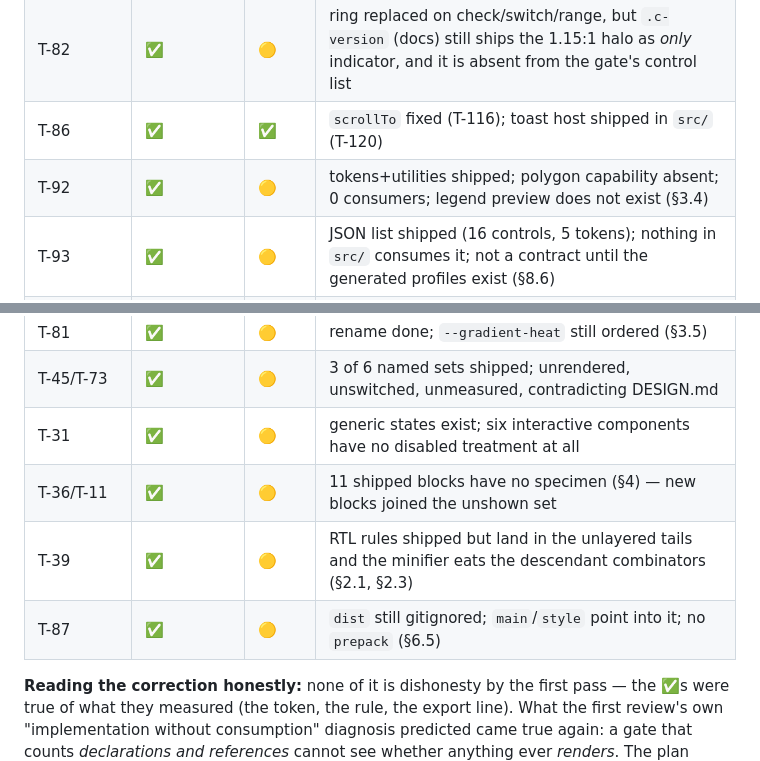
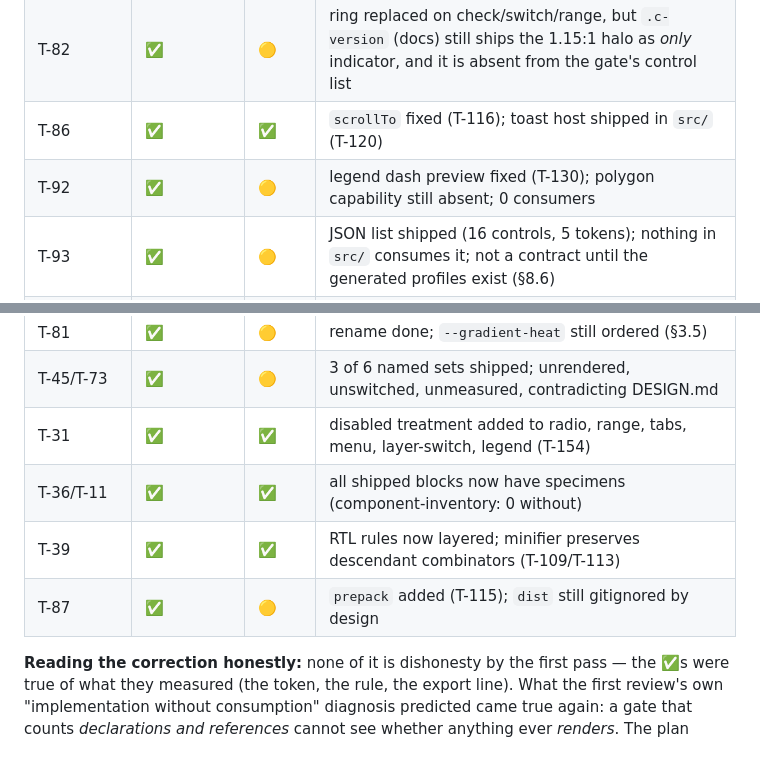
Before and after one commit to AbelVM/contour-ds, a Markdown page: review_2.md, 2 parts joined by grey strips. Rendered like a GitHub page.

Commit message:
Update section 10 ledger statuses after T-31/T-36/T-39/T-92/T-87 progress

```diff
--- a/review_2.md
+++ b/review_2.md
@@ -650,7 +650,7 @@ The falsifier thread's tally (37 spot-checked ✅ claims): **13 VERIFIED · 21 P
 | B1–B6 (js-defects) | tracked, not in T-plan | ❌→ **live** | all six mechanisms re-measured unchanged in 932-line ds.js + fresh dist |
 | T-82 | ✅ | 🟡 | ring replaced on check/switch/range, but `.c-version` (docs) still ships the 1.15:1 halo as *only* indicator, and it is absent from the gate's control list |
 | T-86 | ✅ | ✅ | `scrollTo` fixed (T-116); toast host shipped in `src/` (T-120) |
-| T-92 | ✅ | 🟡 | tokens+utilities shipped; polygon capability absent; 0 consumers; legend preview does not exist (§3.4) |
+| T-92 | ✅ | 🟡 | legend dash preview fixed (T-130); polygon capability still absent; 0 consumers |
 | T-93 | ✅ | 🟡 | JSON list shipped (16 controls, 5 tokens); nothing in `src/` consumes it; not a contract until the generated profiles exist (§8.6) |
 | T-94/T-95 | ✅ | ✅ | bivariate specimen shipped (T-138); legend-as-control toggles `aria-pressed` |
 | T-96 | ✅ | 🟡 | filters now shipped as `src/svg/cvd-filters.svg`; CSS hooks reference `#contour-cvd-*` (consumer must include the sprite) |
@@ -663,10 +663,10 @@ The falsifier thread's tally (37 spot-checked ✅ claims): **13 VERIFIED · 21 P
 | T-72 | ✅ | 🟡 | 7 `container-type` anchors, **2** `@container` rules — only the table actually adapts |
 | T-81 | ✅ | 🟡 | rename done; `--gradient-heat` still ordered (§3.5) |
 | T-45/T-73 | ✅ | 🟡 | 3 of 6 named sets shipped; unrendered, unswitched, unmeasured, contradicting DESIGN.md |
-| T-31 | ✅ | 🟡 | generic states exist; six interactive components have no disabled treatment at all |
-| T-36/T-11 | ✅ | 🟡 | 11 shipped blocks have no specimen (§4) — new blocks joined the unshown set |
-| T-39 | ✅ | 🟡 | RTL rules shipped but land in the unlayered tails and the minifier eats the descendant combinators (§2.1, §2.3) |
-| T-87 | ✅ | 🟡 | `dist` still gitignored; `main`/`style` point into it; no `prepack` (§6.5) |
+| T-31 | ✅ | ✅ | disabled treatment added to radio, range, tabs, menu, layer-switch, legend (T-154) |
+| T-36/T-11 | ✅ | ✅ | all shipped blocks now have specimens (component-inventory: 0 without) |
+| T-39 | ✅ | ✅ | RTL rules now layered; minifier preserves descendant combinators (T-109/T-113) |
+| T-87 | ✅ | 🟡 | `prepack` added (T-115); `dist` still gitignored by design |
 
 **Reading the correction honestly:** none of it is dishonesty by the first pass — the ✅s
 were true of what they measured (the token, the rule, the export line). What the first
```
